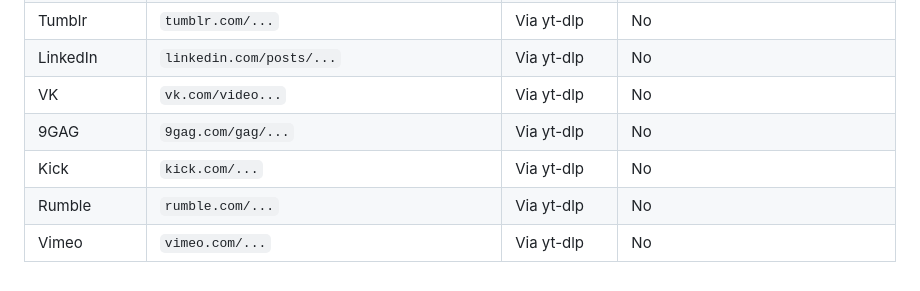
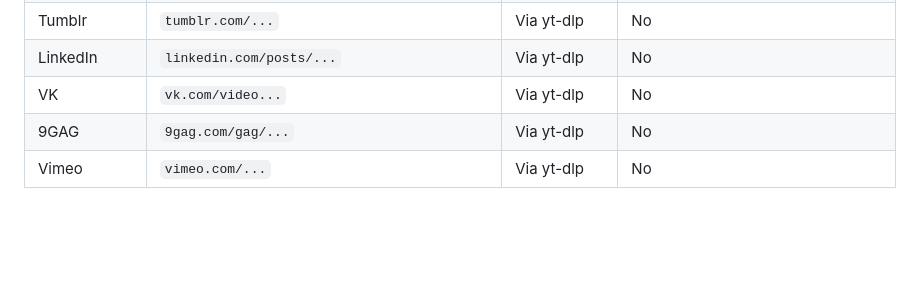
Before and after one commit to oliverjessner/PineFetch, a Markdown page: docs/COMPATIBILITY.md, the part around the change. GitHub-like rendering; blank space fills up the shorter version.

```diff
--- a/docs/COMPATIBILITY.md
+++ b/docs/COMPATIBILITY.md
@@ -18,6 +18,4 @@ Paste a video link into the **URL** field on PineFetch's Download screen. PineFe
 | LinkedIn           | `linkedin.com/posts/...`                                          | Via yt-dlp     | No                                                                          |
 | VK                 | `vk.com/video...`                                                 | Via yt-dlp     | No                                                                          |
 | 9GAG               | `9gag.com/gag/...`                                                | Via yt-dlp     | No                                                                          |
-| Kick               | `kick.com/...`                                                    | Via yt-dlp     | No                                                                          |
-| Rumble             | `rumble.com/...`                                                  | Via yt-dlp     | No                                                                          |
 | Vimeo              | `vimeo.com/...`                                                   | Via yt-dlp     | No                                                                          |
```
Also changed, not shown: docs/changelog.md (+2 -2 lines).
